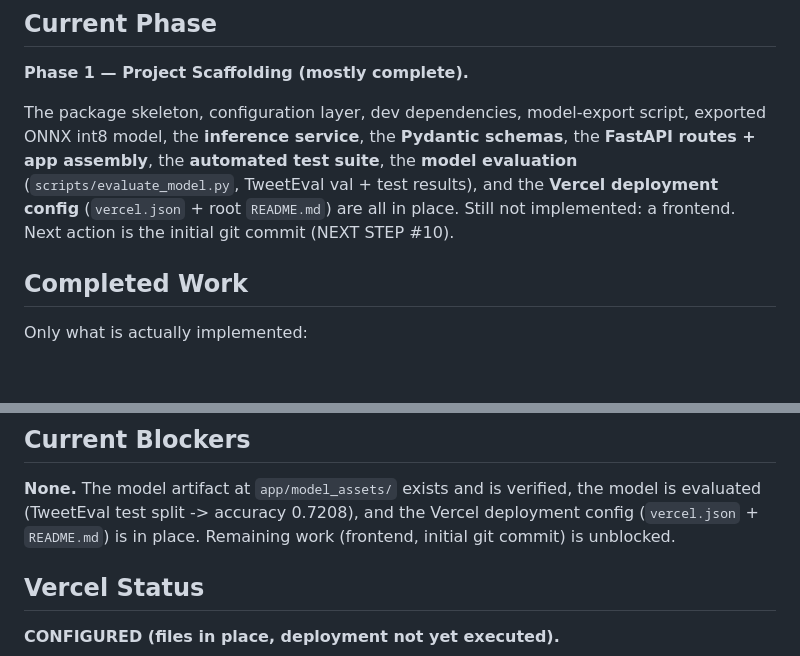
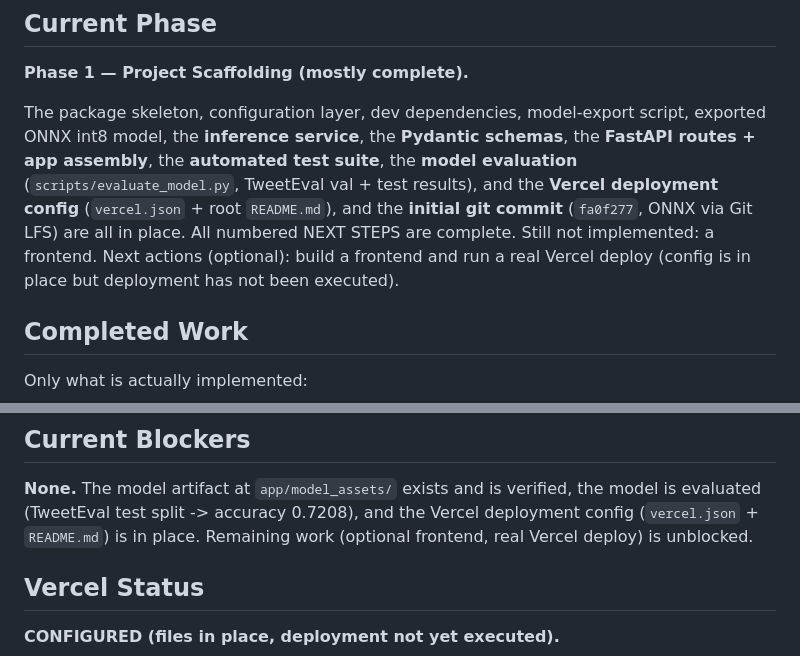
Before and after one commit to MukteshMaurya/sentiment-detector, a Markdown page: OPENCODE_PROGRESS.md, 2 parts joined by grey strips. Rendered like a GitHub page; blank space fills up the shorter version.

```diff
--- a/OPENCODE_PROGRESS.md
+++ b/OPENCODE_PROGRESS.md
@@ -18,8 +18,10 @@ script, exported ONNX int8 model, the **inference service**, the **Pydantic
 schemas**, the **FastAPI routes + app assembly**, the **automated test
 suite**, the **model evaluation** (`scripts/evaluate_model.py`, TweetEval
 val + test results), and the **Vercel deployment config** (`vercel.json` +
-root `README.md`) are all in place. Still not implemented: a frontend.
-Next action is the initial git commit (NEXT STEP #10).
+root `README.md`), and the **initial git commit** (`fa0f277`, ONNX via
+Git LFS) are all in place. All numbered NEXT STEPS are complete. Still not
+implemented: a frontend. Next actions (optional): build a frontend and run a
+real Vercel deploy (config is in place but deployment has not been executed).
 
 ## Completed Work
 
@@ -461,7 +470,7 @@ small (<0.005) deviations from the FP32 model card figures are expected.
 **None.** The model artifact at `app/model_assets/` exists and is verified,
 the model is evaluated (TweetEval test split -> accuracy 0.7208), and the
 Vercel deployment config (`vercel.json` + `README.md`) is in place.
-Remaining work (frontend, initial git commit) is unblocked.
+Remaining work (optional frontend, real Vercel deploy) is unblocked.
 
 ## Vercel Status
 
```
Also changed, not shown: other parts of OPENCODE_PROGRESS.md (+23 -4 lines).
